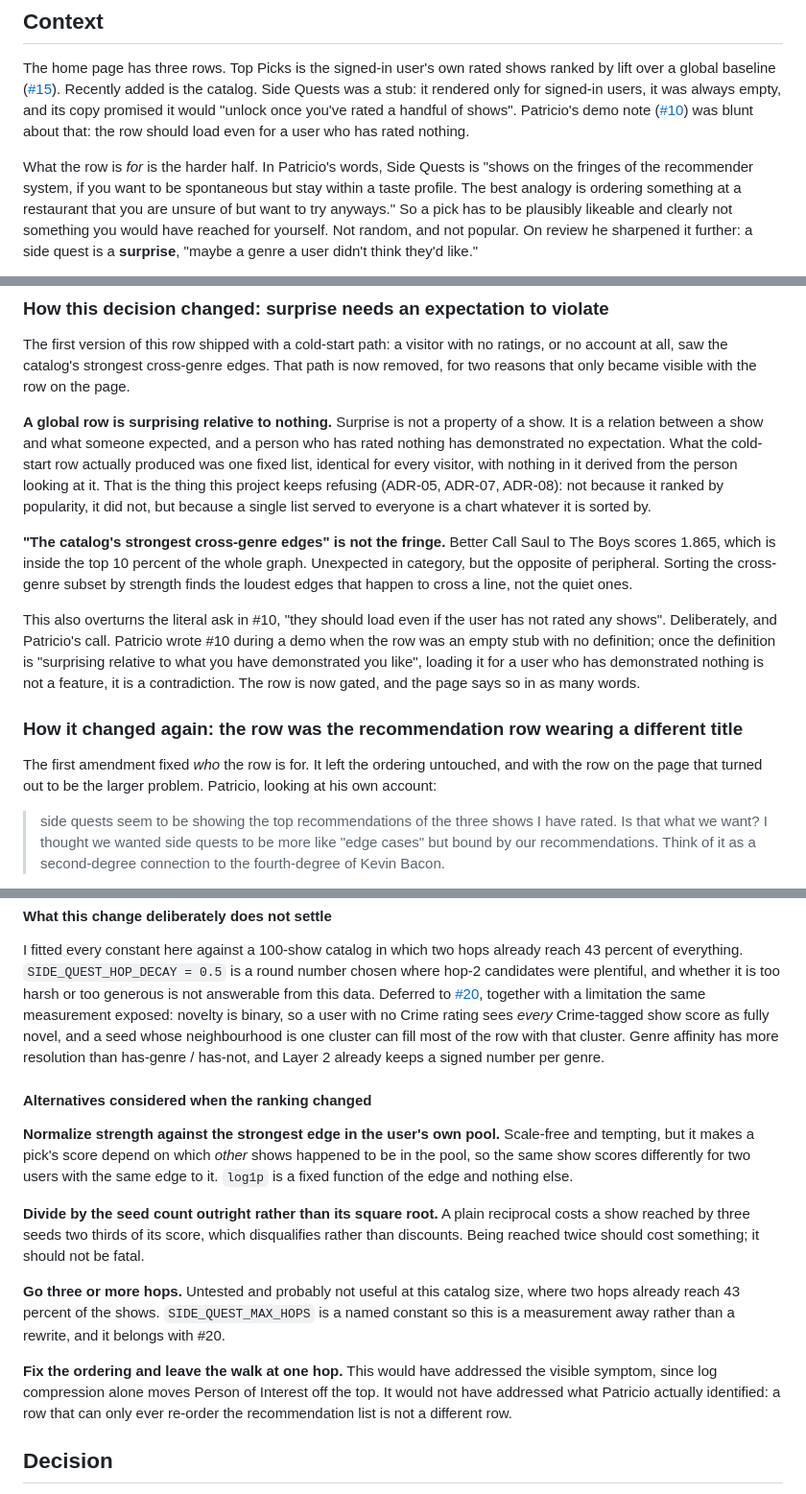
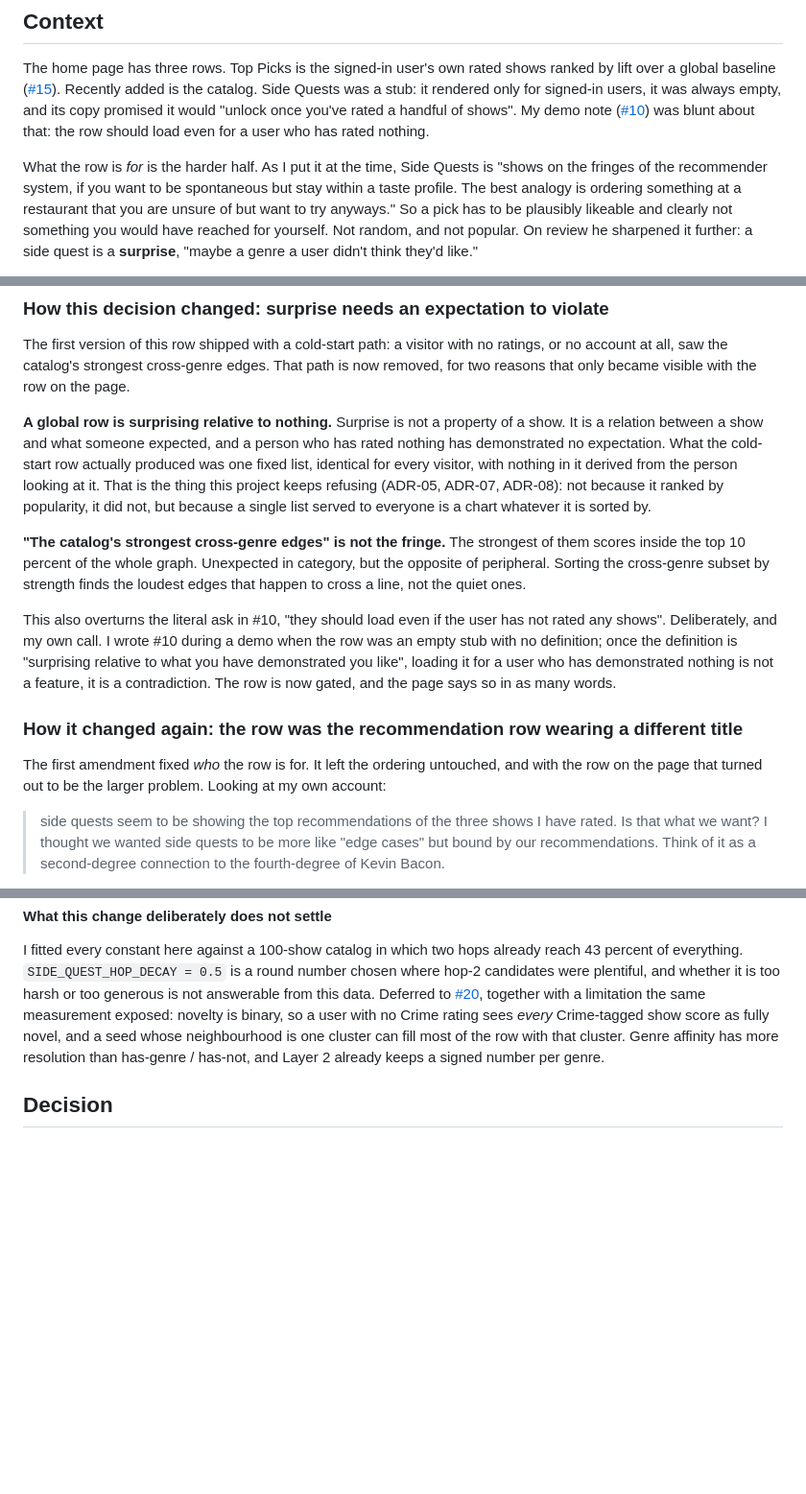
Before and after one commit to patricio-quezada/tvlens, a Markdown page: docs/adr/09-side-quests-cross-genre-edges.md, 3 parts joined by grey strips. Shown at 96% size. Rendered like a GitHub page; blank space fills up the shorter version.

```diff
--- a/docs/adr/09-side-quests-cross-genre-edges.md
+++ b/docs/adr/09-side-quests-cross-genre-edges.md
@@ -17,11 +17,11 @@ The home page has three rows. Top Picks is the signed-in user's own rated shows
 lift over a global baseline ([#15](https://github.com/patricio-quezada/tvlens/issues/15)).
 Recently added is the catalog. Side Quests was a stub: it rendered only for signed-in users,
 it was always empty, and its copy promised it would "unlock once you've rated a handful of
-shows". Patricio's demo note
+shows". My demo note
 ([#10](https://github.com/patricio-quezada/tvlens/issues/10)) was blunt about that: the row
 should load even for a user who has rated nothing.
 
-What the row is *for* is the harder half. In Patricio's words, Side Quests is "shows on the
+What the row is *for* is the harder half. As I put it at the time, Side Quests is "shows on the
 fringes of the recommender system, if you want to be spontaneous but stay within a taste
 profile. The best analogy is ordering something at a restaurant that you are unsure of but
 want to try anyways." So a pick has to be plausibly likeable and clearly not something you
@@ -53,19 +53,18 @@ That is the thing this project keeps refusing (ADR-05, ADR-07, ADR-08): not beca
 by popularity, it did not, but because a single list served to everyone is a chart whatever
 it is sorted by.
 
-**"The catalog's strongest cross-genre edges" is not the fringe.** Better Call Saul to The
-Boys scores 1.865, which is inside the top 10 percent of the whole graph. Unexpected in
+**"The catalog's strongest cross-genre edges" is not the fringe.** The strongest of them scores inside the top 10 percent of the whole graph. Unexpected in
 category, but the opposite of peripheral. Sorting the cross-genre subset by strength finds
 the loudest edges that happen to cross a line, not the quiet ones.
 
 This also overturns the literal ask in #10, "they should load even if the user has not rated
-any shows". Deliberately, and Patricio's call. Patricio wrote #10 during a demo when the row was an empty stub with no definition; once the definition is "surprising relative to what you
+any shows". Deliberately, and my own call. I wrote #10 during a demo when the row was an empty stub with no definition; once the definition is "surprising relative to what you
 have demonstrated you like", loading it for a user who has demonstrated nothing is not a
 feature, it is a contradiction. The row is now gated, and the page says so in as many words.
 
 ### How it changed again: the row was the recommendation row wearing a different title
 The first amendment fixed *who* the row is for. It left the ordering untouched, and
-with the row on the page that turned out to be the larger problem. Patricio, looking at his
+with the row on the page that turned out to be the larger problem. Looking at my
 own account:
 
 > side quests seem to be showing the top recommendations of the three shows I have rated. Is
@@ -126,25 +125,6 @@ Crime-tagged show score as fully novel, and a seed whose neighbourhood is one cl
 most of the row with that cluster. Genre affinity has more resolution than has-genre /
 has-not, and Layer 2 already keeps a signed number per genre.
 
-#### Alternatives considered when the ranking changed
-**Normalize strength against the strongest edge in the user's own pool.** Scale-free and
-tempting, but it makes a pick's score depend on which *other* shows happened to be in the pool,
-so the same show scores differently for two users with the same edge to it. `log1p` is a fixed
-function of the edge and nothing else.
-
-**Divide by the seed count outright rather than its square root.** A plain reciprocal costs a
-show reached by three seeds two thirds of its score, which disqualifies rather than
-discounts. Being reached twice should cost something; it should not be fatal.
-
-**Go three or more hops.** Untested and probably not useful at this catalog size, where two
-hops already reach 43 percent of the shows. `SIDE_QUEST_MAX_HOPS` is a named constant so this
-is a measurement away rather than a rewrite, and it belongs with #20.
-
-**Fix the ordering and leave the walk at one hop.** This would have addressed the visible
-symptom, since log compression alone moves Person of Interest off the top. It would not have
-addressed what Patricio actually identified: a row that can only ever re-order the
-recommendation list is not a different row.
-
 ## Decision
 **A side quest is a strong Layer 1 connection, out of a show this user rated highly, that
 lands in genres this user has never rated highly and that few of their favorites point at.** Four parts, in the order the code applies them.
```
Also changed, not shown: other parts of docs/adr/09-side-quests-cross-genre-edges.md (+4 -65 lines), docs/adr/10-rating-saves-in-place.md (+2 -2 lines), docs/adr/11-one-visual-identity.md (+2 -2 lines).
